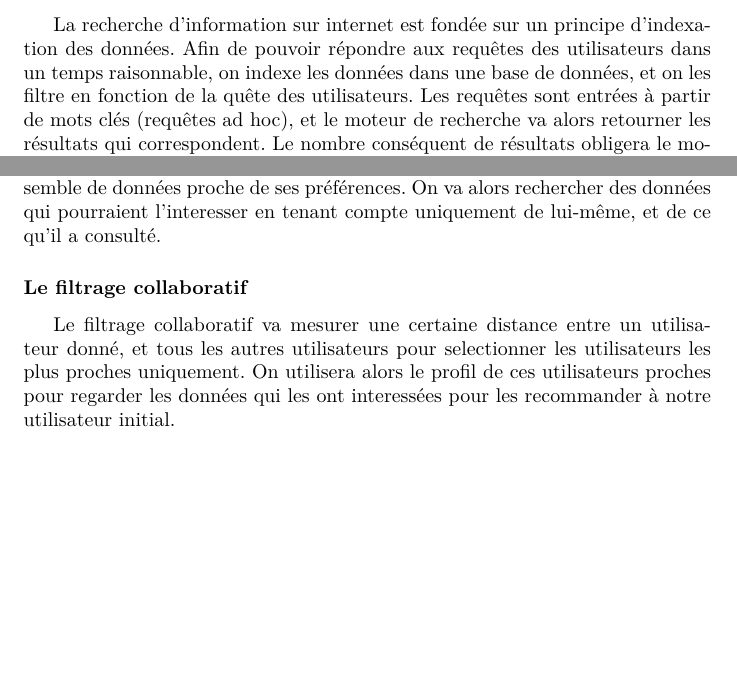
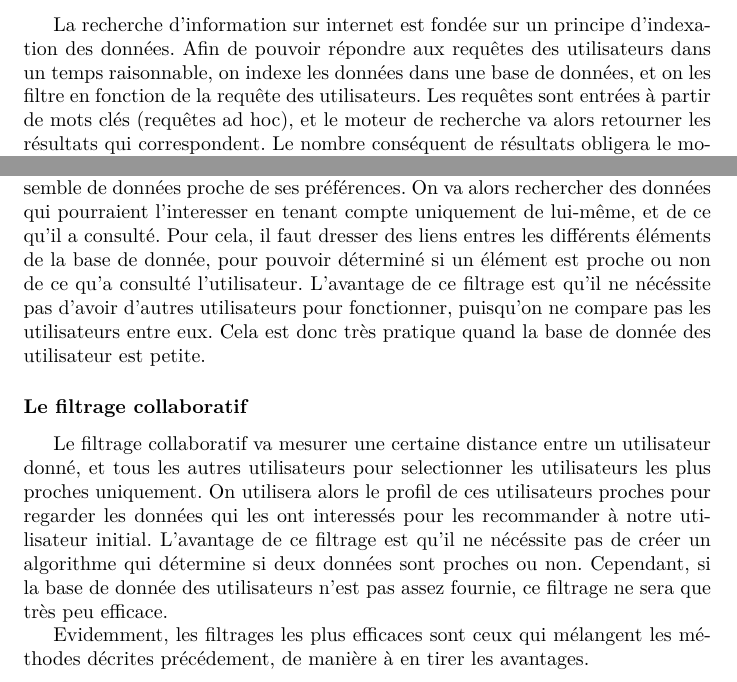
Before and after one commit to nathanBarloy/projet_C_Telecom, a LaTeX document (Rapport/Rapport/Rapport.tex): two parts of pages 4 and 5 of 5, joined at a grey line, cut so that both start at the same text, the shorter picture padded with empty space. Compiled offline with XeLaTeX.

Commit message:
update rapport

```diff
--- a/Rapport/Rapport/Rapport.tex
+++ b/Rapport/Rapport/Rapport.tex
@@ -62,7 +62,7 @@ Ces effets sont liés au fait que l'utilisateur reçoit des suggestions pertinen
 \newpage
 \subsection{La place des systèmes de recommandation dans la recherche d'information}
 
-La recherche d'information sur internet est fondée sur un principe d'indexation des données. Afin de pouvoir répondre aux requêtes des utilisateurs dans un temps raisonnable, on indexe les données dans une base de données, et on les filtre en fonction de la quête des utilisateurs. Les requêtes sont entrées à partir de mots clés (requêtes ad hoc), et le moteur de recherche va alors retourner les résultats qui correspondent.
+La recherche d'information sur internet est fondée sur un principe d'indexation des données. Afin de pouvoir répondre aux requêtes des utilisateurs dans un temps raisonnable, on indexe les données dans une base de données, et on les filtre en fonction de la requête des utilisateurs. Les requêtes sont entrées à partir de mots clés (requêtes ad hoc), et le moteur de recherche va alors retourner les résultats qui correspondent.
 Le nombre conséquent de résultats obligera le moteur de recherche a limiter la quantité d'informations retournée en limitant un certain nombre de résultats par page.
 Ce système fonctionne plutôt bien, mais nécessite que l'utilisateur traite lui même un grand nombre de résultats, ce qui peut se limiter a la ou les premières pages car il lui est impossible de tout traiter.
 On cherche donc à rendre les résultats de la première page plus pertinents. On fait alors immédiatement le lien avec les systèmes de recommandation, car au lieu de filtrer par mots clés, on va pouvoir rechercher des contenus à thème proche, date proche, et personnaliser les résultats en fonction des habitudes de l'utilisateur.\par
@@ -87,8 +87,11 @@ A partir de ces facteurs on produit différents types de recommandations.
 Les systèmes les plus utilisés sont le filtrage basé sur le contenu, et le filtrage collaboratif.
 
 \subsubsection{Le filtrage basé sur le contenu}
-Le filtrage basé sur le contenu va essayer d'associer un utilisateur à un ensemble de données proche de ses préférences. On va alors rechercher des données qui pourraient l'interesser en tenant compte uniquement de lui-même, et de ce qu'il a consulté.
+Le filtrage basé sur le contenu va essayer d'associer un utilisateur à un ensemble de données proche de ses préférences. On va alors rechercher des données qui pourraient l'interesser en tenant compte uniquement de lui-même, et de ce qu'il a consulté. Pour cela, il faut dresser des liens entres les différents éléments de la base de donnée, pour pouvoir déterminé si un élément est proche ou non de ce qu'a consulté l'utilisateur.
+L'avantage de ce filtrage est qu'il ne nécéssite pas d'avoir d'autres utilisateurs pour fonctionner, puisqu'on ne compare pas les utilisateurs entre eux. Cela est donc très pratique quand la base de donnée des utilisateur est petite.
 \subsubsection{Le filtrage collaboratif}
 Le filtrage collaboratif va mesurer une certaine distance entre un utilisateur donné, et tous les autres utilisateurs pour selectionner les utilisateurs les plus proches uniquement.
-On utilisera alors le profil de ces utilisateurs proches pour regarder les données qui les ont interessées pour les recommander à notre utilisateur initial.
+On utilisera alors le profil de ces utilisateurs proches pour regarder les données qui les ont interessés pour les recommander à notre utilisateur initial.
+L'avantage de ce filtrage est qu'il ne nécéssite pas de créer un algorithme qui détermine si deux données sont proches ou non. Cependant, si la base de donnée des utilisateurs n'est pas assez fournie, ce filtrage ne sera que très peu efficace.\par
+Evidemment, les filtrages les plus efficaces sont ceux qui mélangent les méthodes décrites précédement, de manière à en tirer les avantages.
 \end{document}
```
Also changed, not shown: Rapport/Rapport/Rapport.tex (4 more changed lines).
